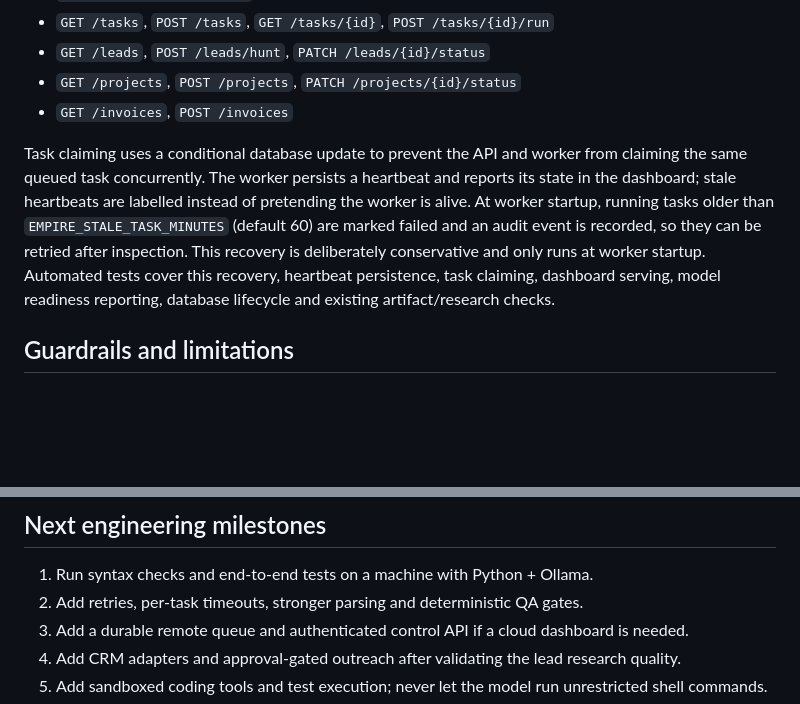
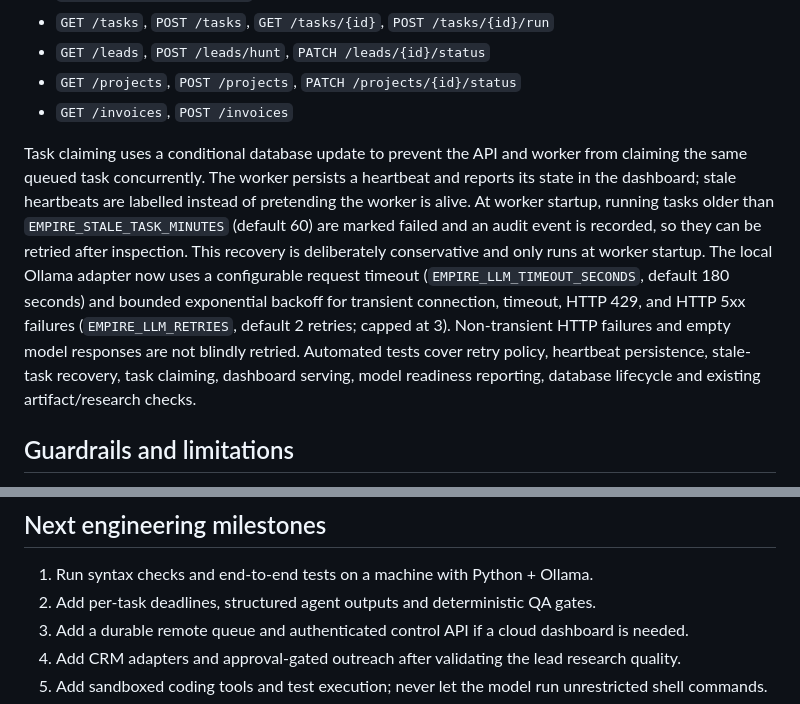
Before and after one commit to shriramdawange/personal-ai-, a Markdown page: ai-empire/engine/README.md, 2 parts joined by grey strips. Rendered like a GitHub page; blank space fills up the shorter version.

Commit message:
Document model resilience and update engineering milestones

```diff
--- a/ai-empire/engine/README.md
+++ b/ai-empire/engine/README.md
@@ -100,7 +100,7 @@ python -m empire.cli events 1
 - `GET /projects`, `POST /projects`, `PATCH /projects/{id}/status`
 - `GET /invoices`, `POST /invoices`
 
-Task claiming uses a conditional database update to prevent the API and worker from claiming the same queued task concurrently. The worker persists a heartbeat and reports its state in the dashboard; stale heartbeats are labelled instead of pretending the worker is alive. At worker startup, running tasks older than `EMPIRE_STALE_TASK_MINUTES` (default 60) are marked failed and an audit event is recorded, so they can be retried after inspection. This recovery is deliberately conservative and only runs at worker startup. Automated tests cover this recovery, heartbeat persistence, task claiming, dashboard serving, model readiness reporting, database lifecycle and existing artifact/research checks.
+Task claiming uses a conditional database update to prevent the API and worker from claiming the same queued task concurrently. The worker persists a heartbeat and reports its state in the dashboard; stale heartbeats are labelled instead of pretending the worker is alive. At worker startup, running tasks older than `EMPIRE_STALE_TASK_MINUTES` (default 60) are marked failed and an audit event is recorded, so they can be retried after inspection. This recovery is deliberately conservative and only runs at worker startup. The local Ollama adapter now uses a configurable request timeout (`EMPIRE_LLM_TIMEOUT_SECONDS`, default 180 seconds) and bounded exponential backoff for transient connection, timeout, HTTP 429, and HTTP 5xx failures (`EMPIRE_LLM_RETRIES`, default 2 retries; capped at 3). Non-transient HTTP failures and empty model responses are not blindly retried. Automated tests cover retry policy, heartbeat persistence, stale-task recovery, task claiming, dashboard serving, model readiness reporting, database lifecycle and existing artifact/research checks.
 
 ## Guardrails and limitations
 
@@ -115,7 +115,7 @@ Task claiming uses a conditional database update to prevent the API and worker f
 ## Next engineering milestones
 
 1. Run syntax checks and end-to-end tests on a machine with Python + Ollama.
-2. Add retries, per-task timeouts, stronger parsing and deterministic QA gates.
+2. Add per-task deadlines, structured agent outputs and deterministic QA gates.
 3. Add a durable remote queue and authenticated control API if a cloud dashboard is needed.
 4. Add CRM adapters and approval-gated outreach after validating the lead research quality.
 5. Add sandboxed coding tools and test execution; never let the model run unrestricted shell commands.
```
